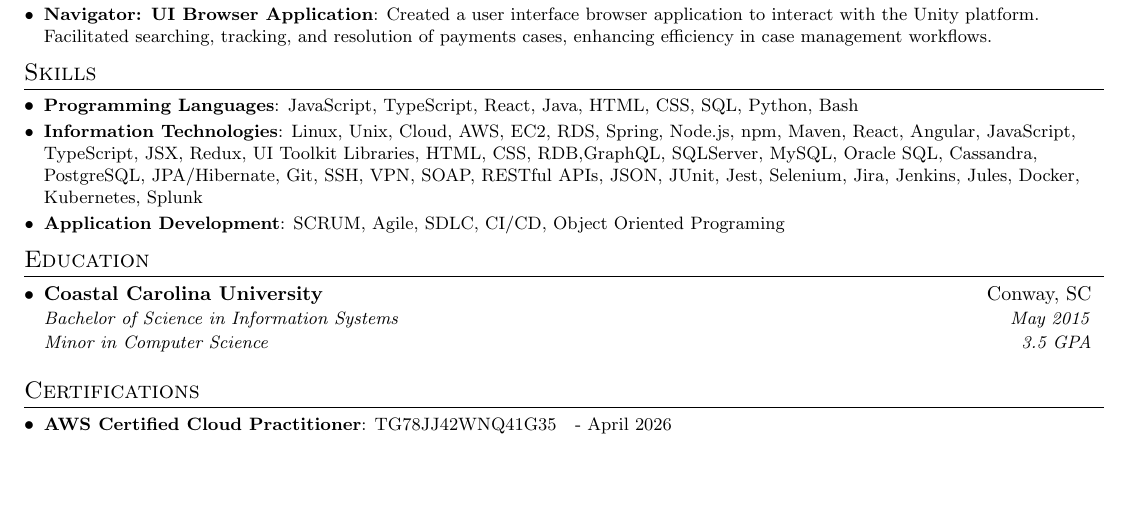
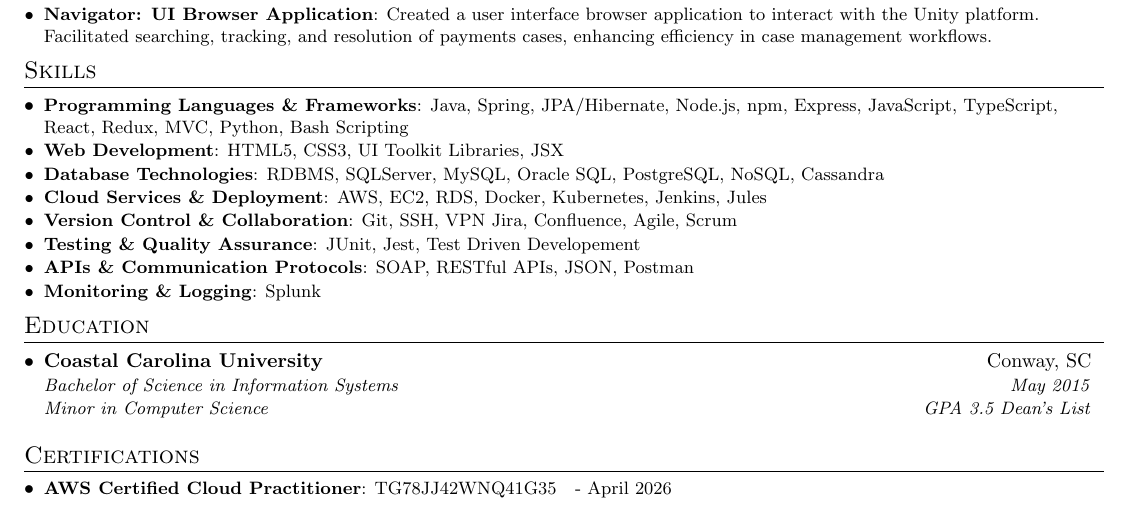
Before and after one commit to imaronov/resume, a LaTeX CV (ilya_aronov_resume.tex): part of the page, cut so that both start at the same text, the shorter picture padded with empty space. Compiled offline with pdfLaTeX.

Commit message:
updated skills section

```diff
--- a/ilya_aronov_resume.tex
+++ b/ilya_aronov_resume.tex
@@ -184,24 +184,42 @@
 \section{Skills}
   \resumeSubHeadingListStart
 
-      \resumeSubItem{Programming Languages}
-      {JavaScript, TypeScript, React, Java, HTML, CSS, SQL, Python, Bash}
+      \resumeSubItem{Programming Languages \& Frameworks}
+        {Java, Spring, JPA/Hibernate,
+        Node.js, npm, Express,
+        JavaScript, TypeScript, React, Redux,
+        MVC,
+        Python, Bash Scripting}
 
-      \resumeSubItem{Information Technologies}
-      {Linux, Unix,
-      Cloud, AWS, EC2, RDS,
-      Spring, Node.js, npm, Maven,
-      React, Angular, JavaScript, TypeScript, JSX, Redux,
-      UI Toolkit Libraries, HTML, CSS,
-      RDB,GraphQL, SQLServer, MySQL, Oracle SQL, Cassandra, PostgreSQL, JPA/Hibernate,
-      Git, SSH, VPN,
-      SOAP, RESTful APIs, JSON,
-      JUnit, Jest, Selenium,
-      Jira, Jenkins, Jules, Docker, Kubernetes,
-      Splunk}
+      \resumeSubItem{Web Development}
+        {HTML5, CSS3,
+        UI Toolkit Libraries,
+        JSX}
 
-      \resumeSubItem{Application Development}
-      {SCRUM, Agile, SDLC, CI/CD, Object Oriented Programing}
+      \resumeSubItem{Database Technologies}
+        {RDBMS, SQLServer, MySQL, Oracle SQL, PostgreSQL,
+        NoSQL, Cassandra}
+
+      \resumeSubItem{Cloud Services \& Deployment}
+        {AWS, EC2, RDS,
+        Docker, Kubernetes,
+        Jenkins, Jules}
+
+      \resumeSubItem{Version Control \& Collaboration}
+        {Git,
+        SSH, VPN
+        Jira, Confluence, Agile, Scrum}
+
+      \resumeSubItem{Testing \& Quality Assurance}
+        {JUnit, Jest,
+        Test Driven Developement}
+
+      \resumeSubItem{APIs \& Communication Protocols}
+        {SOAP, RESTful APIs, JSON,
+        Postman}
+
+      \resumeSubItem{Monitoring \& Logging}
+        {Splunk}
 
   \resumeSubHeadingListEnd
 
@@ -213,7 +231,7 @@
       {Bachelor of Science in Information Systems}{May 2015}
 
       \resumeSubheadingItem
-      {Minor in Computer Science}{3.5 GPA}
+      {Minor in Computer Science}{GPA 3.5 Dean's List}
 
   \resumeSubHeadingListEnd
 
```
Also changed, not shown: ilya_aronov_resume.pdf.
